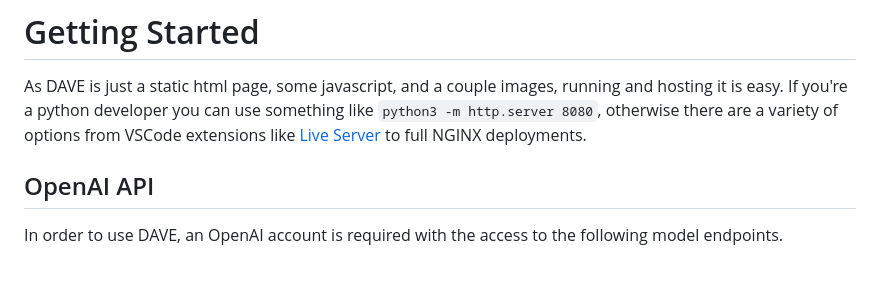
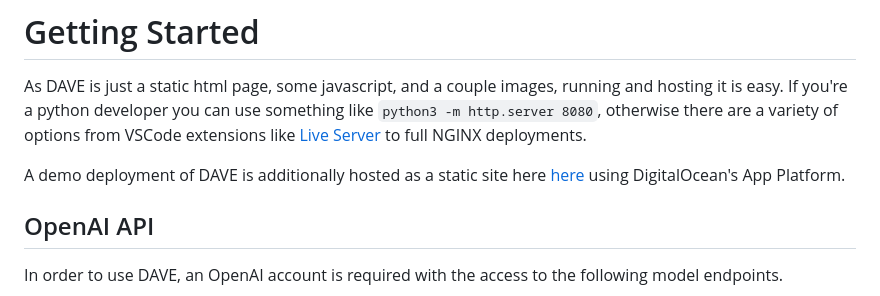
Before and after one commit to BadgerHobbs/Dave, a Markdown page: README.md, the part around the change. Drawn GitHub-style; blank space fills up the shorter version.

```diff
--- a/README.md
+++ b/README.md
@@ -7,6 +7,8 @@ DAVE is a digital voice assistant built using OpenAI's powerful technologies inc
 # Getting Started
 
 As DAVE is just a static html page, some javascript, and a couple images, running and hosting it is easy. If you're a python developer you can use something like `python3 -m http.server 8080`, otherwise there are a variety of options from VSCode extensions like [Live Server](https://marketplace.visualstudio.com/items?itemName=ritwickdey.LiveServer) to full NGINX deployments.
+
+A demo deployment of DAVE is additionally hosted as a static site here [here](https://dave.badgerhobbs.com) using DigitalOcean's App Platform.
 
 ## OpenAI API
 
```
